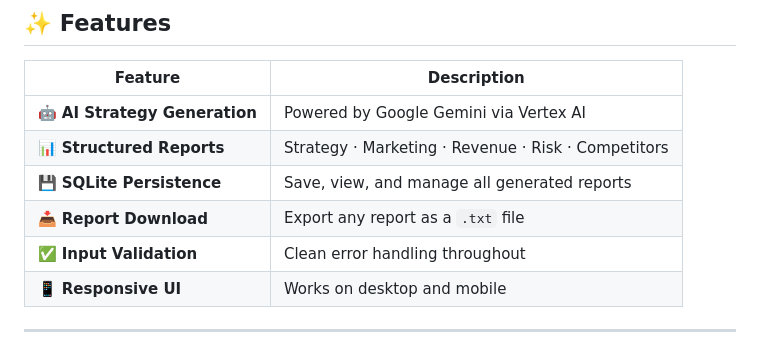
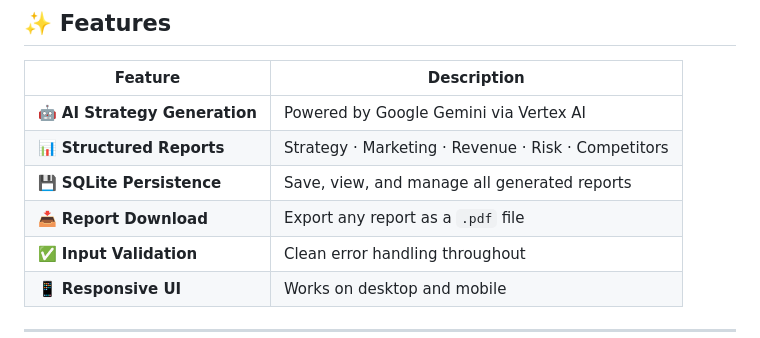
Before and after one commit to Divyanshi88/genai-BA-chatbot, a Markdown page: README.md, the part around the change. GitHub-like rendering.

Commit message:
Change report download format from .txt to .pdf

```diff
--- a/README.md
+++ b/README.md
@@ -25,7 +25,7 @@
 | 🤖 **AI Strategy Generation** | Powered by Google Gemini via Vertex AI |
 | 📊 **Structured Reports** | Strategy · Marketing · Revenue · Risk · Competitors |
 | 💾 **SQLite Persistence** | Save, view, and manage all generated reports |
-| 📥 **Report Download** | Export any report as a `.txt` file |
+| 📥 **Report Download** | Export any report as a `.pdf` file |
 | ✅ **Input Validation** | Clean error handling throughout |
 | 📱 **Responsive UI** | Works on desktop and mobile |
 
```
